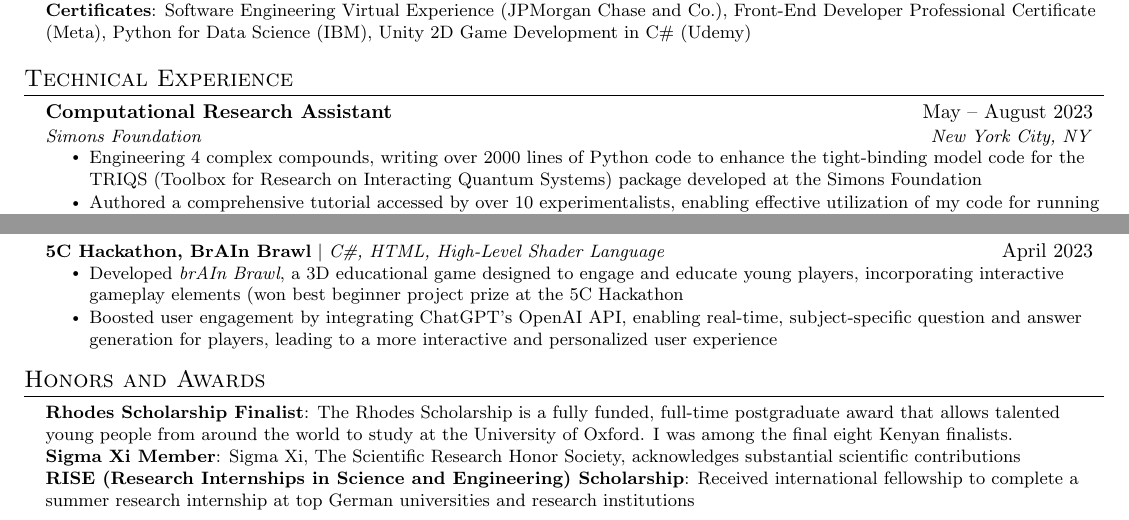
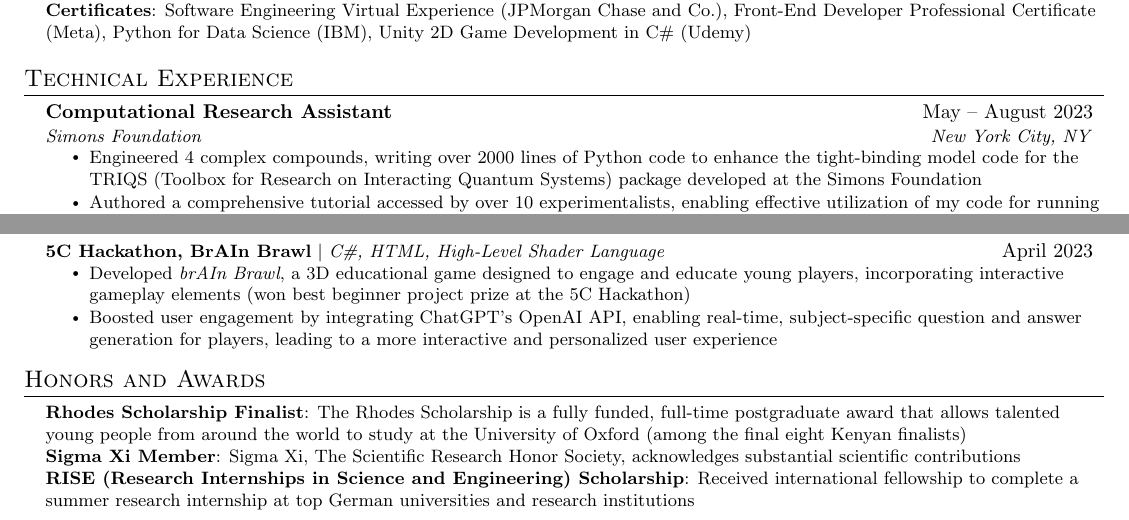
Before and after one commit to Collins-kariuk/kariuki-resume, a LaTeX CV (Kariuki_Resume.tex): two parts of the page, joined at a grey line, cut so that both start at the same text. Compiled offline with pdfLaTeX.

Commit message:
Fix typos
- Tense inconsistency.
- Unmatched opening bracket.
- Remove full stop at the end of the Rhodes Scholarship finalist award

```diff
--- a/Kariuki_Resume.tex
+++ b/Kariuki_Resume.tex
@@ -170,7 +170,7 @@
       {Computational Research Assistant}{May -- August 2023}
       {Simons Foundation}{New York City, NY}
       \resumeItemListStart
-        \resumeItem{Engineering 4 complex compounds, writing over 2000 lines of Python code to enhance the tight-binding model code for the TRIQS (Toolbox for Research on Interacting Quantum Systems) package developed at the Simons Foundation}
+        \resumeItem{Engineered 4 complex compounds, writing over 2000 lines of Python code to enhance the tight-binding model code for the TRIQS (Toolbox for Research on Interacting Quantum Systems) package developed at the Simons Foundation}
         \resumeItem{Authored a comprehensive tutorial accessed by over 10 experimentalists, enabling effective utilization of my code for running experiments and interpreting outcomes within the tight-binding model framework}
         \resumeItem{Acquired expertise in essential Condensed Matter Physics (CMP) material, including the Hubbard model, by reading over 200 pages of graduate-level textbooks and completing over 15 hours of online courses}
       \resumeItemListEnd
@@ -217,7 +217,7 @@
 \section{Honors and Awards}
  \begin{itemize}[leftmargin=0.15in, label={}]
     \small{\item{
-    \textbf{Rhodes Scholarship Finalist}{: The Rhodes Scholarship is a fully funded, full-time postgraduate award that allows talented young people from around the world to study at the University of Oxford. I was among the final eight Kenyan finalists.} \\
+    \textbf{Rhodes Scholarship Finalist}{: The Rhodes Scholarship is a fully funded, full-time postgraduate award that allows talented young people from around the world to study at the University of Oxford (among the final eight Kenyan finalists)} \\
     \textbf{Sigma Xi Member}{: Sigma Xi, The Scientific Research Honor Society, acknowledges substantial scientific contributions} \\
     \textbf{RISE (Research Internships in Science and Engineering) Scholarship}{: Received international fellowship to complete a summer research internship at top German universities and research institutions} \\
     }}
```
Also changed, not shown: Kariuki_Resume.tex (2 more changed lines).
